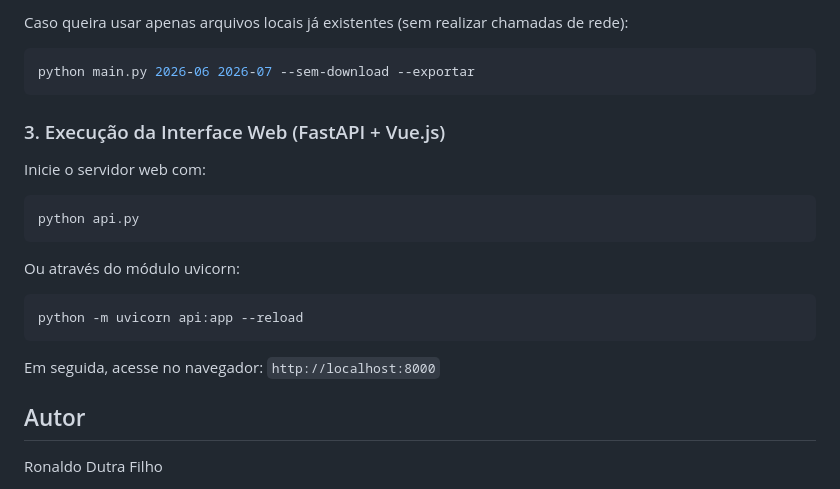
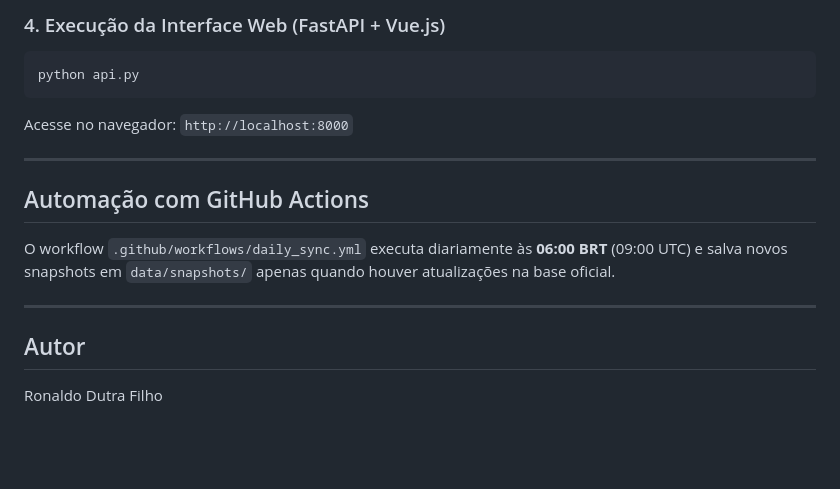
Before and after one commit to ronaldodfilho/ANS-TRACKER-PY, a Markdown page: README.md, the part around one of its changes. Drawn GitHub-style; blank space fills up the shorter version.

````diff
--- a/README.md
+++ b/README.md
@@ -73,26 +79,20 @@ python main.py 2026-01-10 2026-07 --exportar
 ```
 
-Caso queira usar apenas arquivos locais já existentes (sem realizar chamadas de rede):
-
-```bash
-python main.py 2026-06 2026-07 --sem-download --exportar
-```
-
-### 3. Execução da Interface Web (FastAPI + Vue.js)
-
-Inicie o servidor web com:
+### 4. Execução da Interface Web (FastAPI + Vue.js)
 
 ```bash
 python api.py
 ```
 
-Ou através do módulo uvicorn:
+Acesse no navegador: `http://localhost:8000`
 
-```bash
-python -m uvicorn api:app --reload
-```
+---
 
-Em seguida, acesse no navegador: `http://localhost:8000`
+## Automação com GitHub Actions
+
+O workflow `.github/workflows/daily_sync.yml` executa diariamente às **06:00 BRT** (09:00 UTC) e salva novos snapshots em `data/snapshots/` apenas quando houver atualizações na base oficial.
+
+---
 
 ## Autor
 
````
Also changed, not shown: other parts of README.md (+34 -28 lines).
